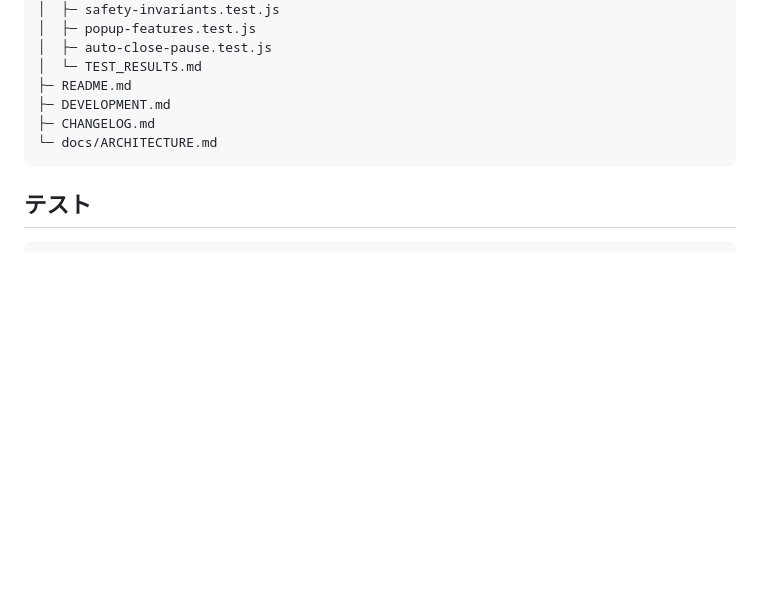
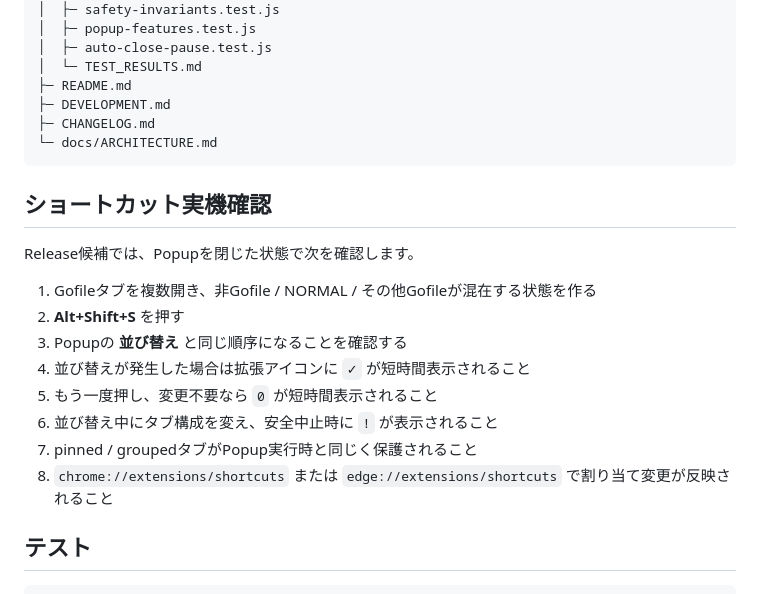
Before and after one commit to Hoyomaru/gofile-tab-manager, a Markdown page: README.md, the part around the change. Drawn GitHub-style; blank space fills up the shorter version.

Commit message:
docs: add shortcut smoke checklist

````diff
--- a/README.md
+++ b/README.md
@@ -303,6 +303,19 @@ gofile-tab-manager/
 └─ docs/ARCHITECTURE.md
 ```
 
+## ショートカット実機確認
+
+Release候補では、Popupを閉じた状態で次を確認します。
+
+1. Gofileタブを複数開き、非Gofile / NORMAL / その他Gofileが混在する状態を作る
+2. **Alt+Shift+S** を押す
+3. Popupの **並び替え** と同じ順序になることを確認する
+4. 並び替えが発生した場合は拡張アイコンに `✓` が短時間表示されること
+5. もう一度押し、変更不要なら `0` が短時間表示されること
+6. 並び替え中にタブ構成を変え、安全中止時に `!` が表示されること
+7. pinned / groupedタブがPopup実行時と同じく保護されること
+8. `chrome://extensions/shortcuts` または `edge://extensions/shortcuts` で割り当て変更が反映されること
+
 ## テスト
 
 ```bash
````
